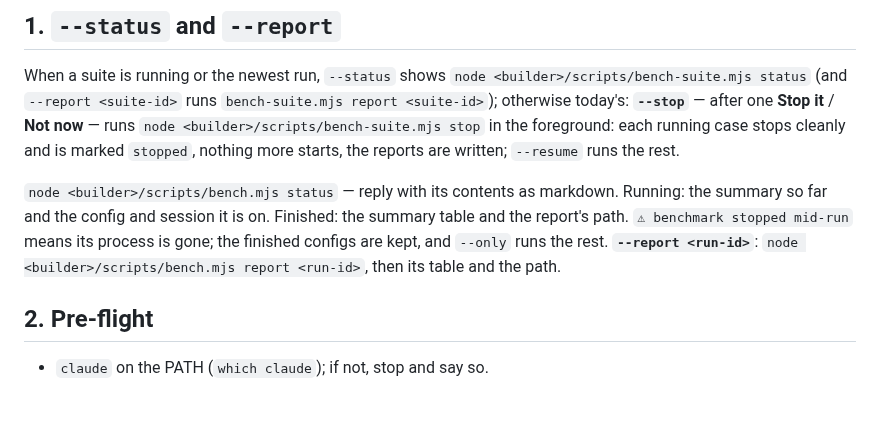
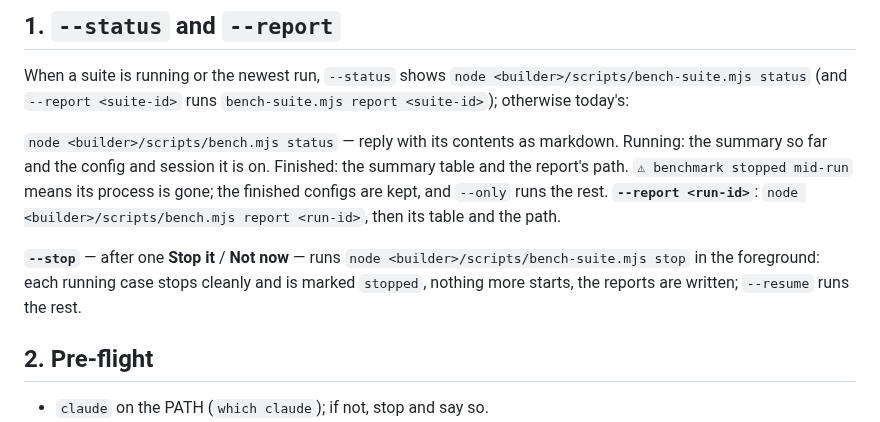
Before and after one commit to lukekeith/builder, a Markdown page: skills/benchmark/SKILL.md, the part around the change. Drawn GitHub-style; blank space fills up the shorter version.

Commit message:
fix(bench): --stop sits after the status section in the benchmark skill
Co-Authored-By: Claude Opus 5.5 <noreply@anthropic.com>

```diff
--- a/skills/benchmark/SKILL.md
+++ b/skills/benchmark/SKILL.md
@@ -65,14 +65,15 @@ re-runs that suite's waiting, cut-off and refused items (parked and timed-out on
 
 When a suite is running or the newest run, `--status` shows `node <builder>/scripts/bench-suite.mjs status`
 (and `--report <suite-id>` runs `bench-suite.mjs report <suite-id>`); otherwise today's:
-**`--stop`** — after one **Stop it** / **Not now** — runs `node <builder>/scripts/bench-suite.mjs stop` in the foreground: each running
-case stops cleanly and is marked `stopped`, nothing more starts, the reports are written; `--resume` runs the rest.
 
 `node <builder>/scripts/bench.mjs status` — reply with its contents as markdown. Running: the
 summary so far and the config and session it is on. Finished: the summary table and the report's
 path. `⚠ benchmark stopped mid-run` means its process is gone; the finished configs are kept, and
 `--only` runs the rest. **`--report <run-id>`**: `node <builder>/scripts/bench.mjs report <run-id>`,
 then its table and the path.
+
+**`--stop`** — after one **Stop it** / **Not now** — runs `node <builder>/scripts/bench-suite.mjs stop` in the foreground: each running
+case stops cleanly and is marked `stopped`, nothing more starts, the reports are written; `--resume` runs the rest.
 
 ## 2. Pre-flight
 
```
